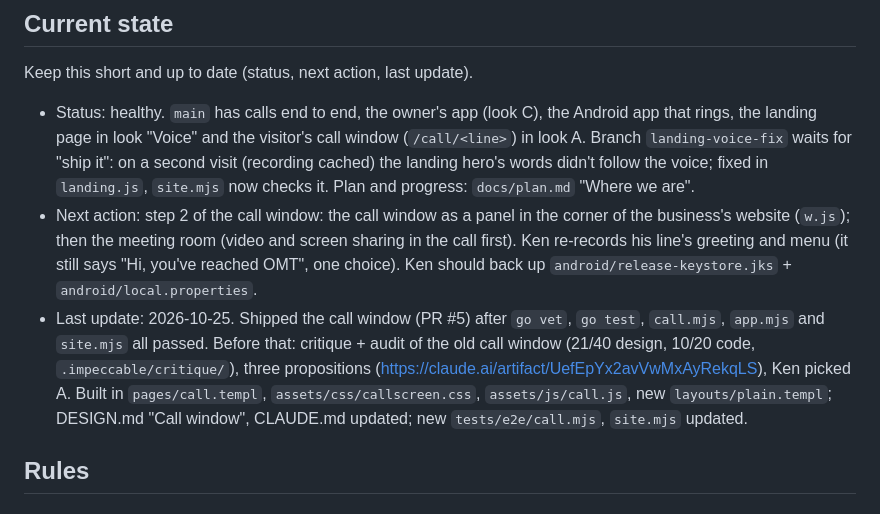
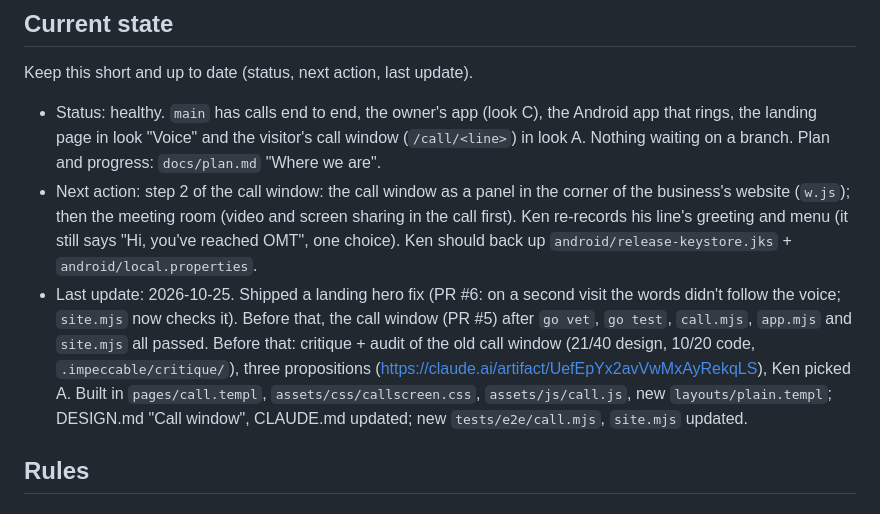
Before and after one commit to windseeker5/minivoip, a Markdown page: AGENTS.md, the part around the change. GitHub-like rendering.

Commit message:
Current state: landing hero fix shipped
Co-Authored-By: Claude Opus 5.5 <noreply@anthropic.com>

```diff
--- a/AGENTS.md
+++ b/AGENTS.md
@@ -6,9 +6,9 @@ research and proof of concept about a new way to offer voice assistance without
 
 Keep this short and up to date (status, next action, last update).
 
-- Status: healthy. `main` has calls end to end, the owner's app (look C), the Android app that rings, the landing page in look "Voice" and the visitor's call window (`/call/<line>`) in look A. Branch `landing-voice-fix` waits for "ship it": on a second visit (recording cached) the landing hero's words didn't follow the voice; fixed in `landing.js`, `site.mjs` now checks it. Plan and progress: `docs/plan.md` "Where we are".
+- Status: healthy. `main` has calls end to end, the owner's app (look C), the Android app that rings, the landing page in look "Voice" and the visitor's call window (`/call/<line>`) in look A. Nothing waiting on a branch. Plan and progress: `docs/plan.md` "Where we are".
 - Next action: step 2 of the call window: the call window as a panel in the corner of the business's website (`w.js`); then the meeting room (video and screen sharing in the call first). Ken re-records his line's greeting and menu (it still says "Hi, you've reached OMT", one choice). Ken should back up `android/release-keystore.jks` + `android/local.properties`.
-- Last update: 2026-10-25. Shipped the call window (PR #5) after `go vet`, `go test`, `call.mjs`, `app.mjs` and `site.mjs` all passed. Before that: critique + audit of the old call window (21/40 design, 10/20 code, `.impeccable/critique/`), three propositions (https://claude.ai/artifact/UefEpYx2avVwMxAyRekqLS), Ken picked A. Built in `pages/call.templ`, `assets/css/callscreen.css`, `assets/js/call.js`, new `layouts/plain.templ`; DESIGN.md "Call window", CLAUDE.md updated; new `tests/e2e/call.mjs`, `site.mjs` updated.
+- Last update: 2026-10-25. Shipped a landing hero fix (PR #6: on a second visit the words didn't follow the voice; `site.mjs` now checks it). Before that, the call window (PR #5) after `go vet`, `go test`, `call.mjs`, `app.mjs` and `site.mjs` all passed. Before that: critique + audit of the old call window (21/40 design, 10/20 code, `.impeccable/critique/`), three propositions (https://claude.ai/artifact/UefEpYx2avVwMxAyRekqLS), Ken picked A. Built in `pages/call.templ`, `assets/css/callscreen.css`, `assets/js/call.js`, new `layouts/plain.templ`; DESIGN.md "Call window", CLAUDE.md updated; new `tests/e2e/call.mjs`, `site.mjs` updated.
 
 ## Rules
 
```
